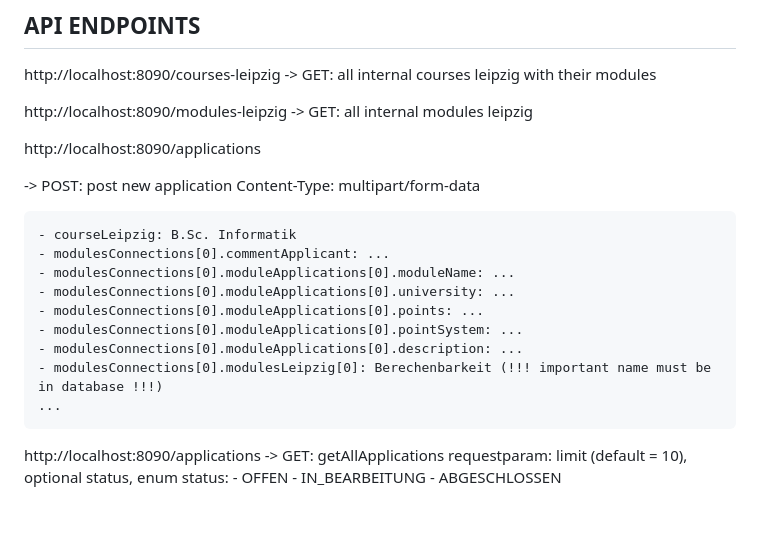
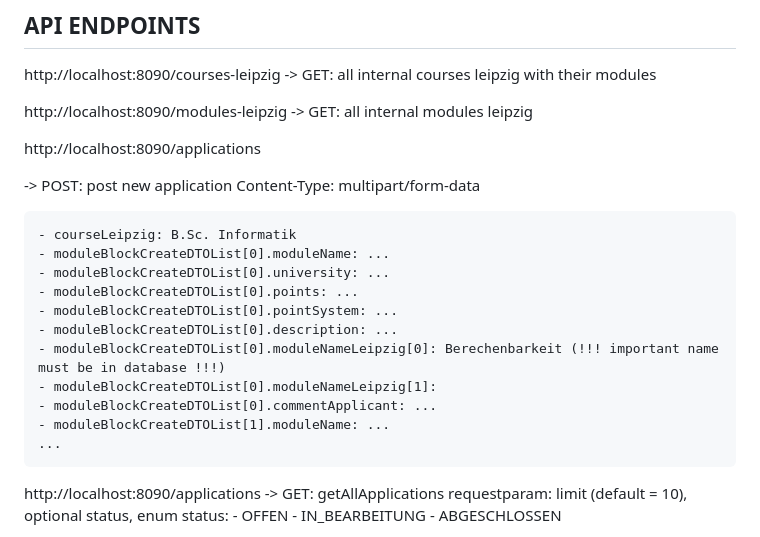
Before and after one commit to FADEFRE/uniwebsite, a Markdown page: README.md, the part around the change. Rendered like a GitHub page; blank space fills up the shorter version.

Commit message:
Revert "Merge branch 'redesign' of..."
This reverts commit f8846e33733a791de28238dd9ac2c6def0bab9d0

```diff
--- a/README.md
+++ b/README.md
@@ -41,13 +41,15 @@ http://localhost:8090/applications
  -> POST: post new application   Content-Type: multipart/form-data
 
     - courseLeipzig: B.Sc. Informatik
-    - modulesConnections[0].commentApplicant: ...
-    - modulesConnections[0].moduleApplications[0].moduleName: ...
-    - modulesConnections[0].moduleApplications[0].university: ...
-    - modulesConnections[0].moduleApplications[0].points: ...
-    - modulesConnections[0].moduleApplications[0].pointSystem: ...
-    - modulesConnections[0].moduleApplications[0].description: ...
-    - modulesConnections[0].modulesLeipzig[0]: Berechenbarkeit (!!! important name must be in database !!!)
+    - moduleBlockCreateDTOList[0].moduleName: ...
+    - moduleBlockCreateDTOList[0].university: ...
+    - moduleBlockCreateDTOList[0].points: ...
+    - moduleBlockCreateDTOList[0].pointSystem: ...
+    - moduleBlockCreateDTOList[0].description: ...
+    - moduleBlockCreateDTOList[0].moduleNameLeipzig[0]: Berechenbarkeit (!!! important name must be in database !!!)
+    - moduleBlockCreateDTOList[0].moduleNameLeipzig[1]:
+    - moduleBlockCreateDTOList[0].commentApplicant: ...
+    - moduleBlockCreateDTOList[1].moduleName: ...
     ...
 
 http://localhost:8090/applications
```
